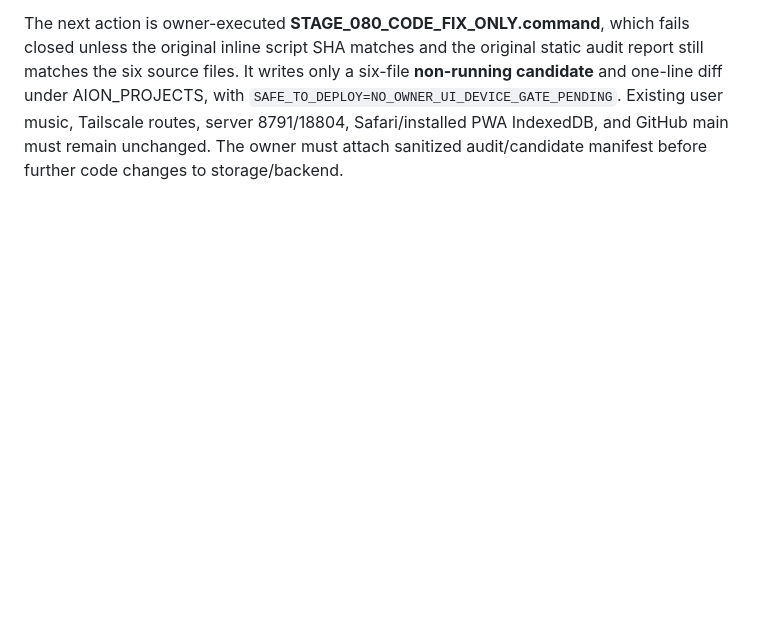
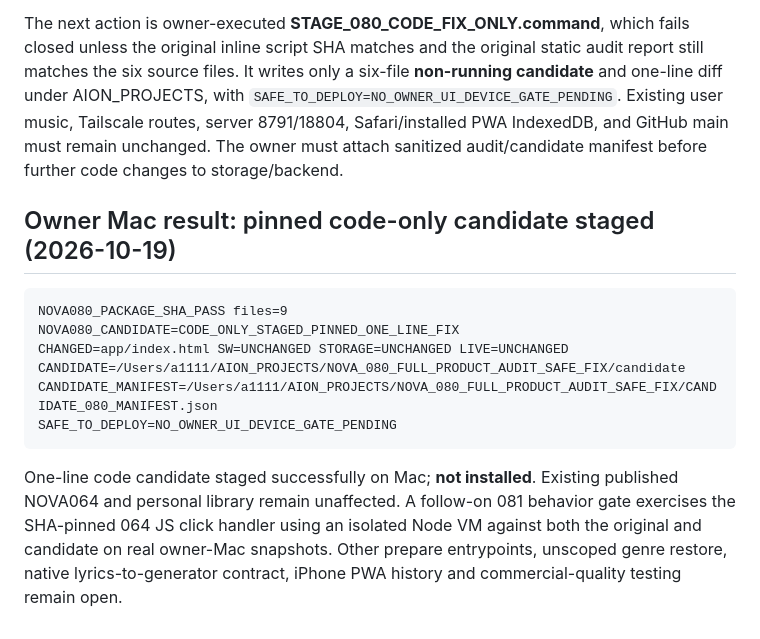
Before and after one commit to PROAiCRM/nova-music-studio, a Markdown page: docs/NOVA_080_FULL_PRODUCT_AUDIT_SAFE_FIX_GATE.md, the part around the change. GitHub-like rendering; blank space fills up the shorter version.

Commit message:
docs: log NOVA 080 Mac code-only staging PASS and safe 081 UI behavior gate

````diff
--- a/docs/NOVA_080_FULL_PRODUCT_AUDIT_SAFE_FIX_GATE.md
+++ b/docs/NOVA_080_FULL_PRODUCT_AUDIT_SAFE_FIX_GATE.md
@@ -69,3 +69,17 @@ REPORT=/Users/a1111/AION_PROJECTS/NOVA_080_FULL_PRODUCT_AUDIT_SAFE_FIX/NOVA_080_
 This verifies the source is pinned to archived NOVA 064 and that the stage matches. Do NOT represent this as commercial release PASS or as a deployed fix. Exact per-finding IDs/severities must be read from the owner's private JSON; two prior known issues in source are the Creative Studio overlength prepare guard and an unscoped genre restoration key.
 
 The next action is owner-executed **STAGE_080_CODE_FIX_ONLY.command**, which fails closed unless the original inline script SHA matches and the original static audit report still matches the six source files. It writes only a six-file **non-running candidate** and one-line diff under AION_PROJECTS, with `SAFE_TO_DEPLOY=NO_OWNER_UI_DEVICE_GATE_PENDING`. Existing user music, Tailscale routes, server 8791/18804, Safari/installed PWA IndexedDB, and GitHub main must remain unchanged. The owner must attach sanitized audit/candidate manifest before further code changes to storage/backend.
+
+
+## Owner Mac result: pinned code-only candidate staged (2026-10-19)
+
+```text
+NOVA080_PACKAGE_SHA_PASS files=9
+NOVA080_CANDIDATE=CODE_ONLY_STAGED_PINNED_ONE_LINE_FIX
+CHANGED=app/index.html SW=UNCHANGED STORAGE=UNCHANGED LIVE=UNCHANGED
+CANDIDATE=/Users/a1111/AION_PROJECTS/NOVA_080_FULL_PRODUCT_AUDIT_SAFE_FIX/candidate
+CANDIDATE_MANIFEST=/Users/a1111/AION_PROJECTS/NOVA_080_FULL_PRODUCT_AUDIT_SAFE_FIX/CANDIDATE_080_MANIFEST.json
+SAFE_TO_DEPLOY=NO_OWNER_UI_DEVICE_GATE_PENDING
+```
+
+One-line code candidate staged successfully on Mac; **not installed**. Existing published NOVA064 and personal library remain unaffected. A follow-on 081 behavior gate exercises the SHA-pinned 064 JS click handler using an isolated Node VM against both the original and candidate on real owner-Mac snapshots. Other prepare entrypoints, unscoped genre restore, native lyrics-to-generator contract, iPhone PWA history and commercial-quality testing remain open.
````
